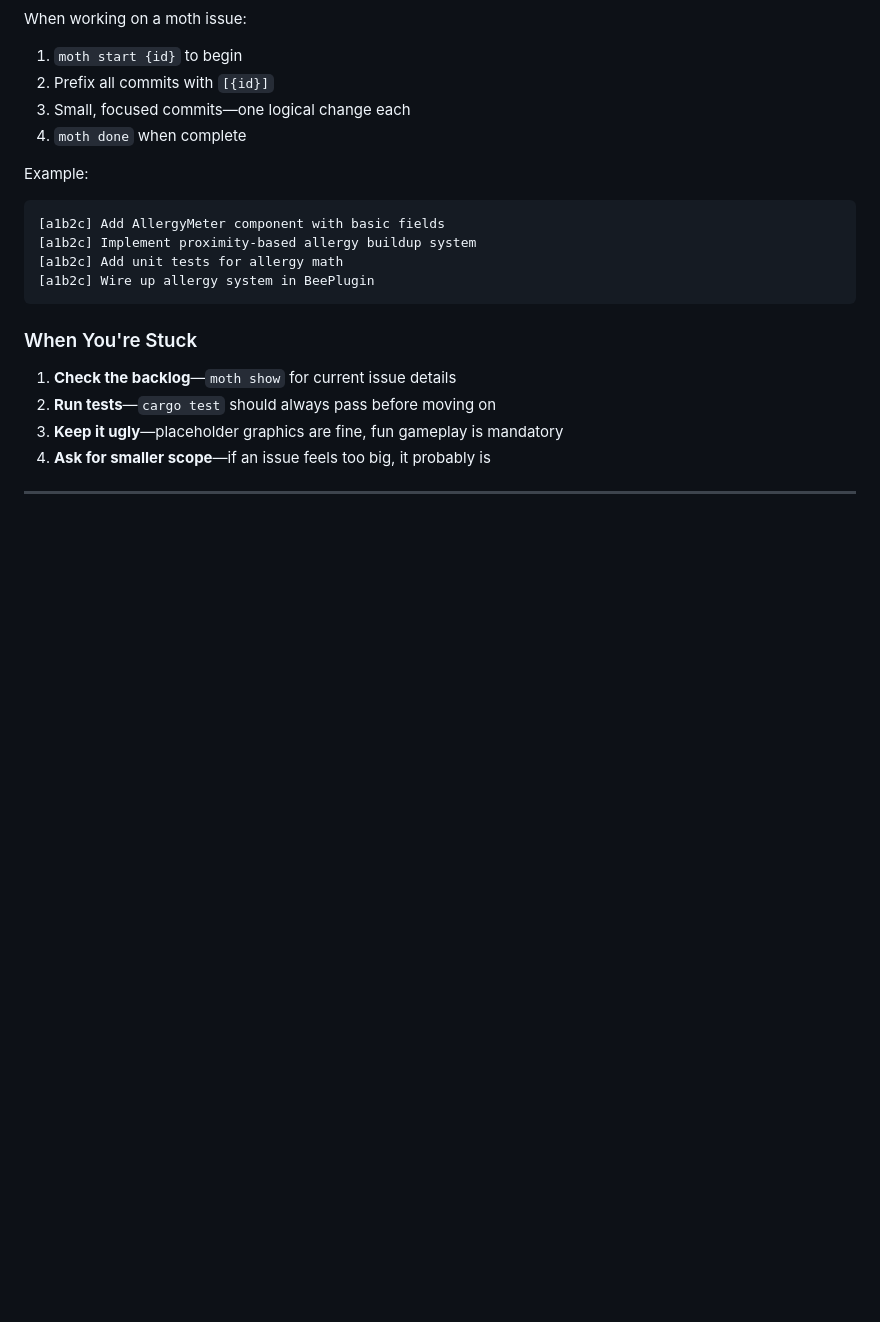
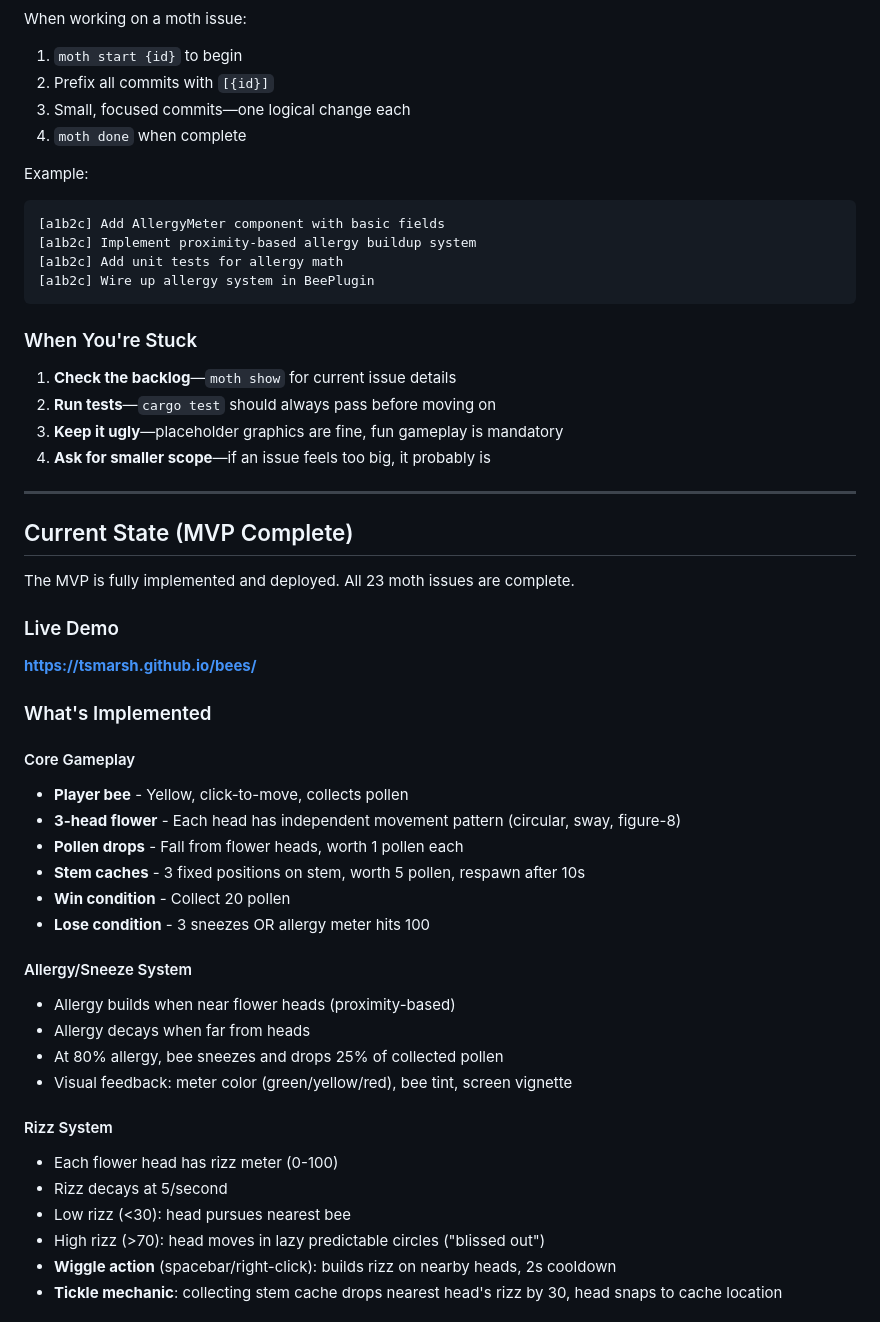
Before and after one commit to tsmarsh/bees, a Markdown page: CLAUDE.md, the part around one of its changes. Rendered like a GitHub page; blank space fills up the shorter version.

```diff
--- a/CLAUDE.md
+++ b/CLAUDE.md
@@ -452,3 +452,34 @@ Example:
 
 ---
 
+## Current State (MVP Complete)
+
+The MVP is fully implemented and deployed. All 23 moth issues are complete.
+
+### Live Demo
+**https://tsmarsh.github.io/bees/**
+
+### What's Implemented
+
+#### Core Gameplay
+- **Player bee** - Yellow, click-to-move, collects pollen
+- **3-head flower** - Each head has independent movement pattern (circular, sway, figure-8)
+- **Pollen drops** - Fall from flower heads, worth 1 pollen each
+- **Stem caches** - 3 fixed positions on stem, worth 5 pollen, respawn after 10s
+- **Win condition** - Collect 20 pollen
+- **Lose condition** - 3 sneezes OR allergy meter hits 100
+
+#### Allergy/Sneeze System
+- Allergy builds when near flower heads (proximity-based)
+- Allergy decays when far from heads
+- At 80% allergy, bee sneezes and drops 25% of collected pollen
+- Visual feedback: meter color (green/yellow/red), bee tint, screen vignette
+
+#### Rizz System
+- Each flower head has rizz meter (0-100)
+- Rizz decays at 5/second
+- Low rizz (<30): head pursues nearest bee
+- High rizz (>70): head moves in lazy predictable circles ("blissed out")
+- **Wiggle action** (spacebar/right-click): builds rizz on nearby heads, 2s cooldown
+- **Tickle mechanic**: collecting stem cache drops nearest head's rizz by 30, head snaps to cache location
+
```
Also changed, not shown: other parts of CLAUDE.md (+84 -0 lines).
